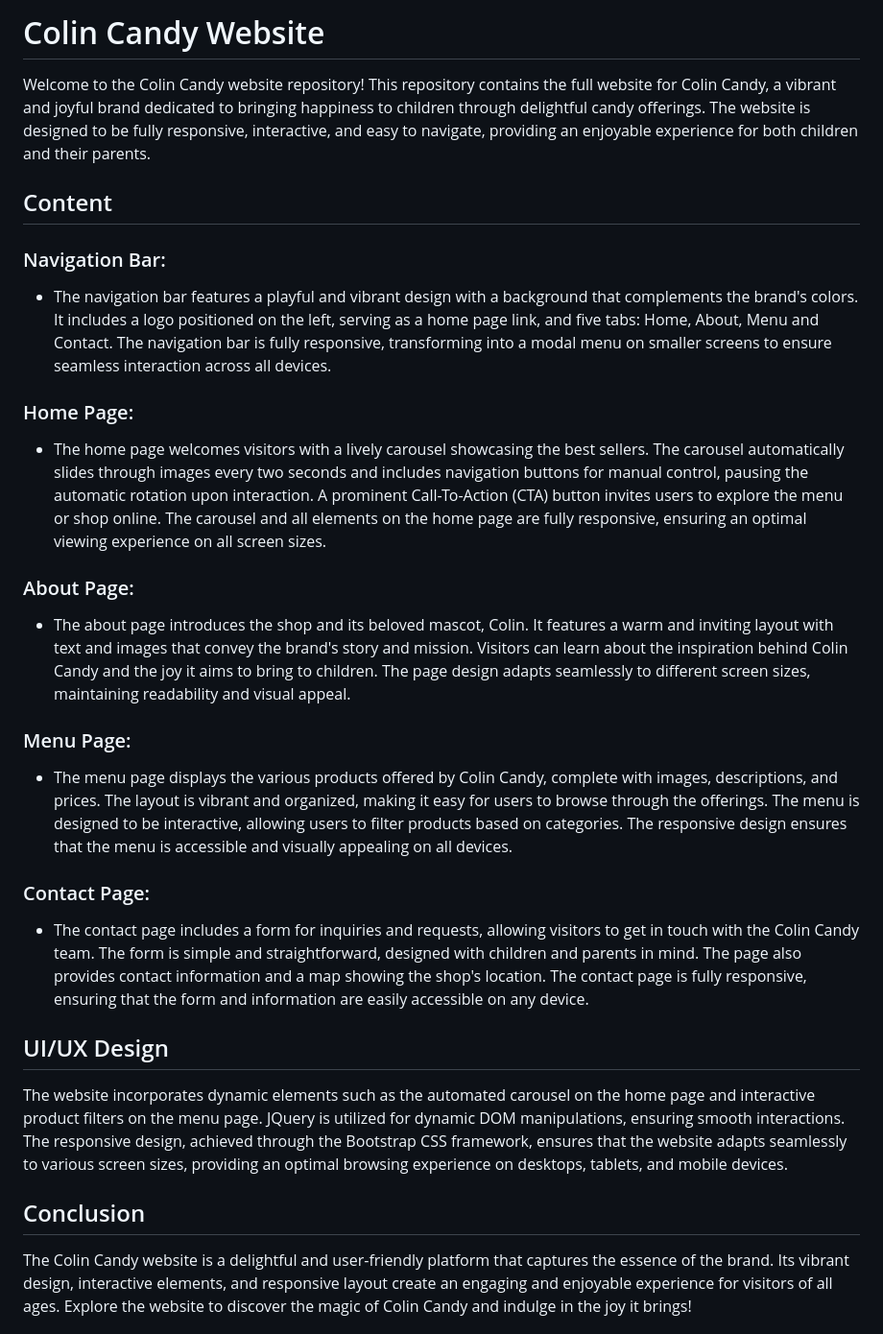
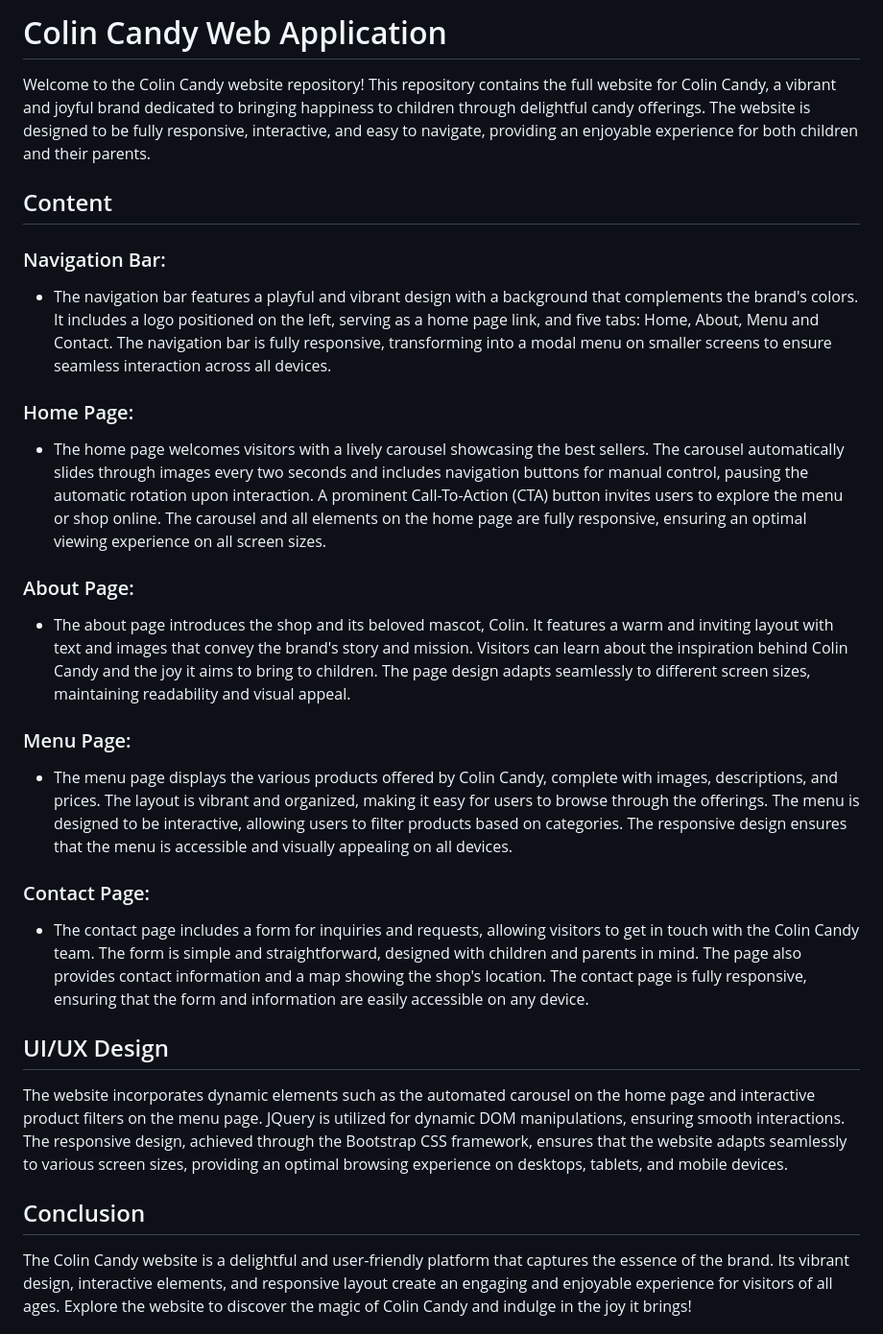
Before and after one commit to AliSaadOthman/Colin-Candy, a Markdown page: README.md, the part around the change. Shown: that part at 96% size. Rendered like a GitHub page.

Commit message:
slight change

```diff
--- a/README.md
+++ b/README.md
@@ -1,21 +1,33 @@
-# Colin Candy Website
+# Colin Candy Web Application
 
 Welcome to the Colin Candy website repository! This repository contains the full website for Colin Candy, a vibrant and joyful brand dedicated to bringing happiness to children through delightful candy offerings. The website is designed to be fully responsive, interactive, and easy to navigate, providing an enjoyable experience for both children and their parents.
 
 ## Content
+
 ### Navigation Bar:
+
 - The navigation bar features a playful and vibrant design with a background that complements the brand's colors. It includes a logo positioned on the left, serving as a home page link, and five tabs: Home, About, Menu and Contact. The navigation bar is fully responsive, transforming into a modal menu on smaller screens to ensure seamless interaction across all devices.
+
 ### Home Page:
+
 - The home page welcomes visitors with a lively carousel showcasing the best sellers. The carousel automatically slides through images every two seconds and includes navigation buttons for manual control, pausing the automatic rotation upon interaction. A prominent Call-To-Action (CTA) button invites users to explore the menu or shop online. The carousel and all elements on the home page are fully responsive, ensuring an optimal viewing experience on all screen sizes.
+
 ### About Page:
+
 - The about page introduces the shop and its beloved mascot, Colin. It features a warm and inviting layout with text and images that convey the brand's story and mission. Visitors can learn about the inspiration behind Colin Candy and the joy it aims to bring to children. The page design adapts seamlessly to different screen sizes, maintaining readability and visual appeal.
+
 ### Menu Page:
+
 - The menu page displays the various products offered by Colin Candy, complete with images, descriptions, and prices. The layout is vibrant and organized, making it easy for users to browse through the offerings. The menu is designed to be interactive, allowing users to filter products based on categories. The responsive design ensures that the menu is accessible and visually appealing on all devices.
+
 ### Contact Page:
+
 - The contact page includes a form for inquiries and requests, allowing visitors to get in touch with the Colin Candy team. The form is simple and straightforward, designed with children and parents in mind. The page also provides contact information and a map showing the shop's location. The contact page is fully responsive, ensuring that the form and information are easily accessible on any device.
 
 ## UI/UX Design
+
 The website incorporates dynamic elements such as the automated carousel on the home page and interactive product filters on the menu page. JQuery is utilized for dynamic DOM manipulations, ensuring smooth interactions. The responsive design, achieved through the Bootstrap CSS framework, ensures that the website adapts seamlessly to various screen sizes, providing an optimal browsing experience on desktops, tablets, and mobile devices.
 
 ## Conclusion
+
 The Colin Candy website is a delightful and user-friendly platform that captures the essence of the brand. Its vibrant design, interactive elements, and responsive layout create an engaging and enjoyable experience for visitors of all ages. Explore the website to discover the magic of Colin Candy and indulge in the joy it brings!
```
